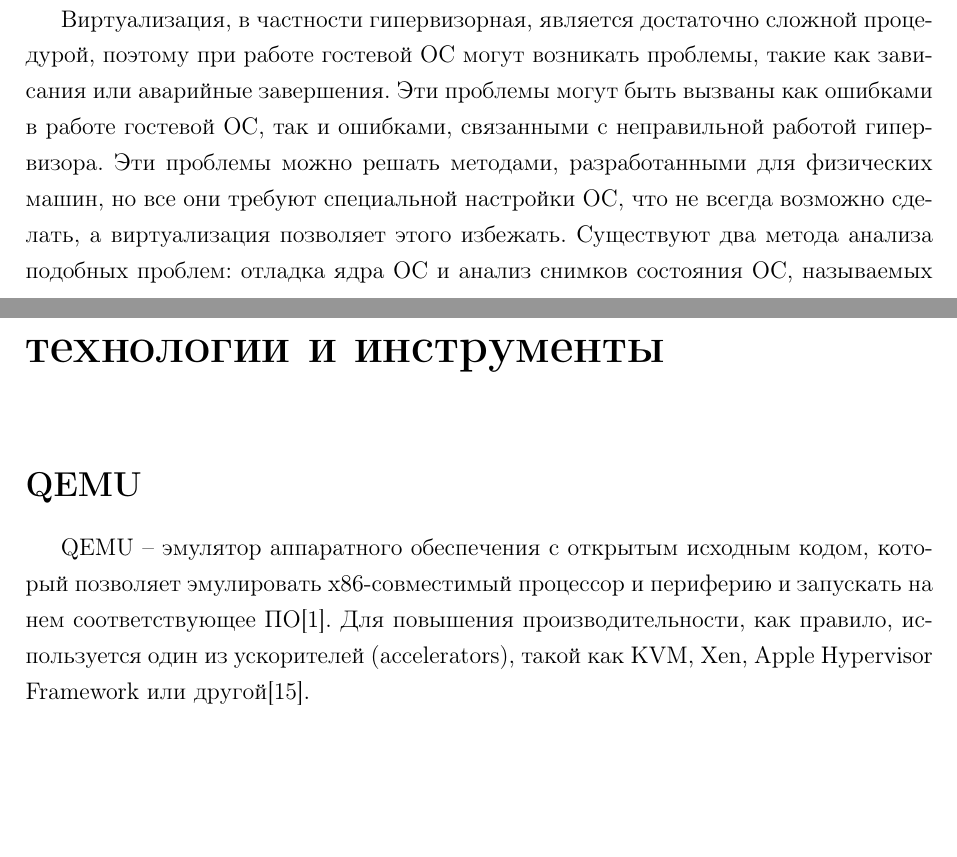
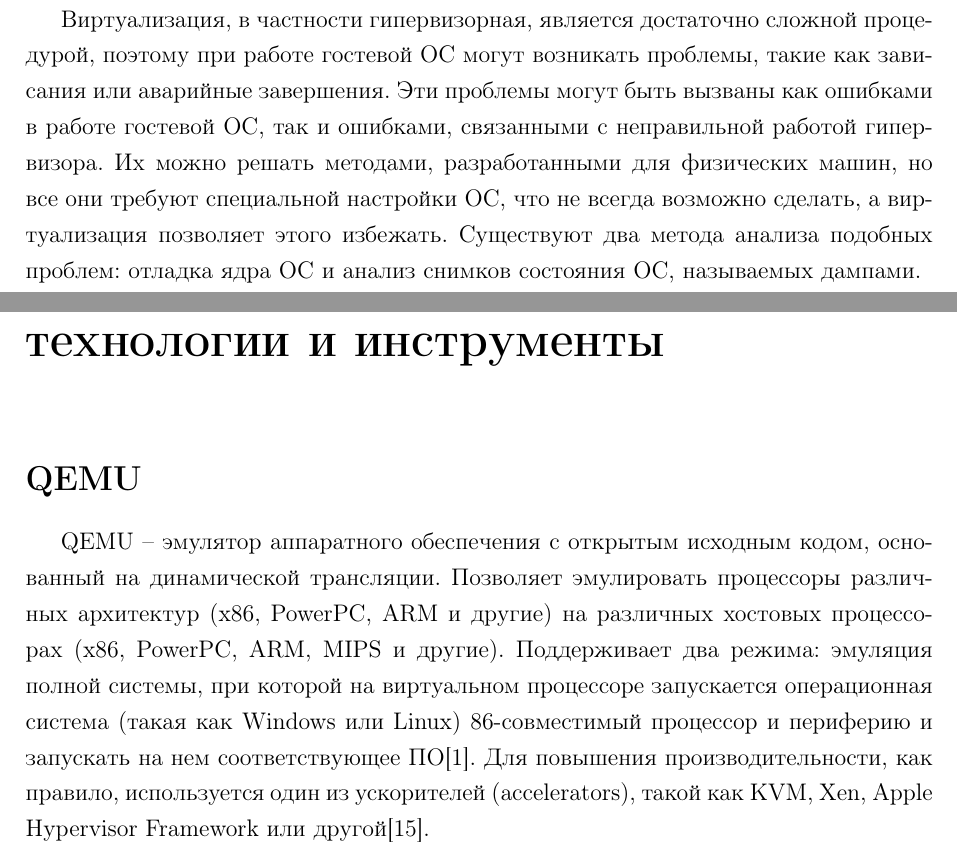
Before and after one commit to viktor-prutyanov/tex-work, a LaTeX thesis (d/thesis.tex): two parts of pages 3 and 7 of 32, joined at a grey line, cut so that both start at the same text, the shorter picture padded with empty space. Compiled offline with pdfLaTeX.

Commit message:
Begin QEMU section rework

```diff
--- a/d/thesis.tex
+++ b/d/thesis.tex
@@ -20,7 +20,7 @@
 
 Сейчас в качестве хостовой ОС на серверах часто используется ОС Linux. Один из компонентов этой системы -- гипервизор KVM (Kernel Virtual Machine), который работает в связке с эмулятором QEMU. Операционные системы, работающие внутри хоста и гостей, могут быть различными в случае гипервизорной виртуализации, поэтому внутри виртуальной машины под управлением QEMU/KVM может быть запущена почти любая ОС, в том числе Linux и Microsoft Windows.
 
-Виртуализация, в частности гипервизорная, является достаточно сложной процедурой, поэтому при работе гостевой ОС могут возникать проблемы, такие как зависания или аварийные завершения. Эти проблемы могут быть вызваны как ошибками в работе гостевой ОС, так и ошибками, связанными с неправильной работой гипервизора. Эти проблемы можно решать методами, разработанными для физических машин, но все они требуют специальной настройки ОС, что не всегда возможно сделать, а виртуализация позволяет этого избежать. Существуют два метода анализа подобных проблем: отладка ядра ОС и анализ снимков состояния ОС, называемых дампами.
+Виртуализация, в частности гипервизорная, является достаточно сложной процедурой, поэтому при работе гостевой ОС могут возникать проблемы, такие как зависания или аварийные завершения. Эти проблемы могут быть вызваны как ошибками в работе гостевой ОС, так и ошибками, связанными с неправильной работой гипервизора. Их можно решать методами, разработанными для физических машин, но все они требуют специальной настройки ОС, что не всегда возможно сделать, а виртуализация позволяет этого избежать. Существуют два метода анализа подобных проблем: отладка ядра ОС и анализ снимков состояния ОС, называемых дампами.
 
 Для гостевой Linux оба метода удобны и не представляют большой сложности при работе с QEMU:
 
@@ -66,7 +66,7 @@
 
 \section*{QEMU}
 
-QEMU -- эмулятор аппаратного обеспечения с открытым исходным кодом, который позволяет эмулировать x86-совместимый процессор и периферию и запускать на нем соответствующее ПО\cite{qemu-bellard}. Для повышения производительности, как правило, используется один из ускорителей (accelerators), такой как KVM, Xen, Apple Hypervisor Framework или другой\cite{qemu-ibm}.
+QEMU -- эмулятор аппаратного обеспечения с открытым исходным кодом, основанный на динамической трансляции. Позволяет эмулировать процессоры различных архитектур (x86, PowerPC, ARM и другие) на различных хостовых процессорах (x86, PowerPC, ARM, MIPS и другие). Поддерживает два режима: эмуляция полной системы, при которой на виртуальном процессоре запускается операционная система (такая как Windows или Linux) 86-совместимый процессор и периферию и запускать на нем соответствующее ПО\cite{qemu-bellard}. Для повышения производительности, как правило, используется один из ускорителей (accelerators), такой как KVM, Xen, Apple Hypervisor Framework или другой\cite{qemu-ibm}.
 
 \section*{KVM}
 
```
Also changed, not shown: d/thesis.tex (2 more changed lines).
